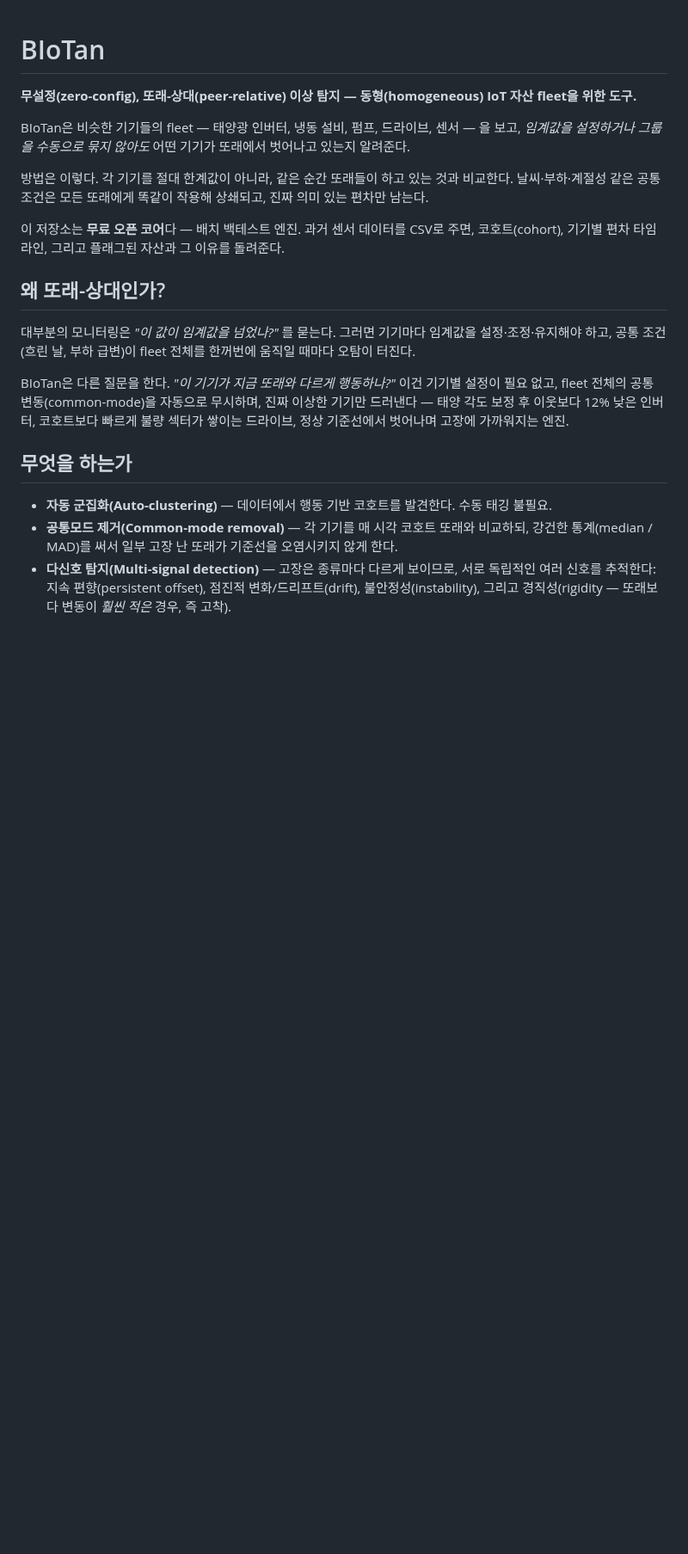
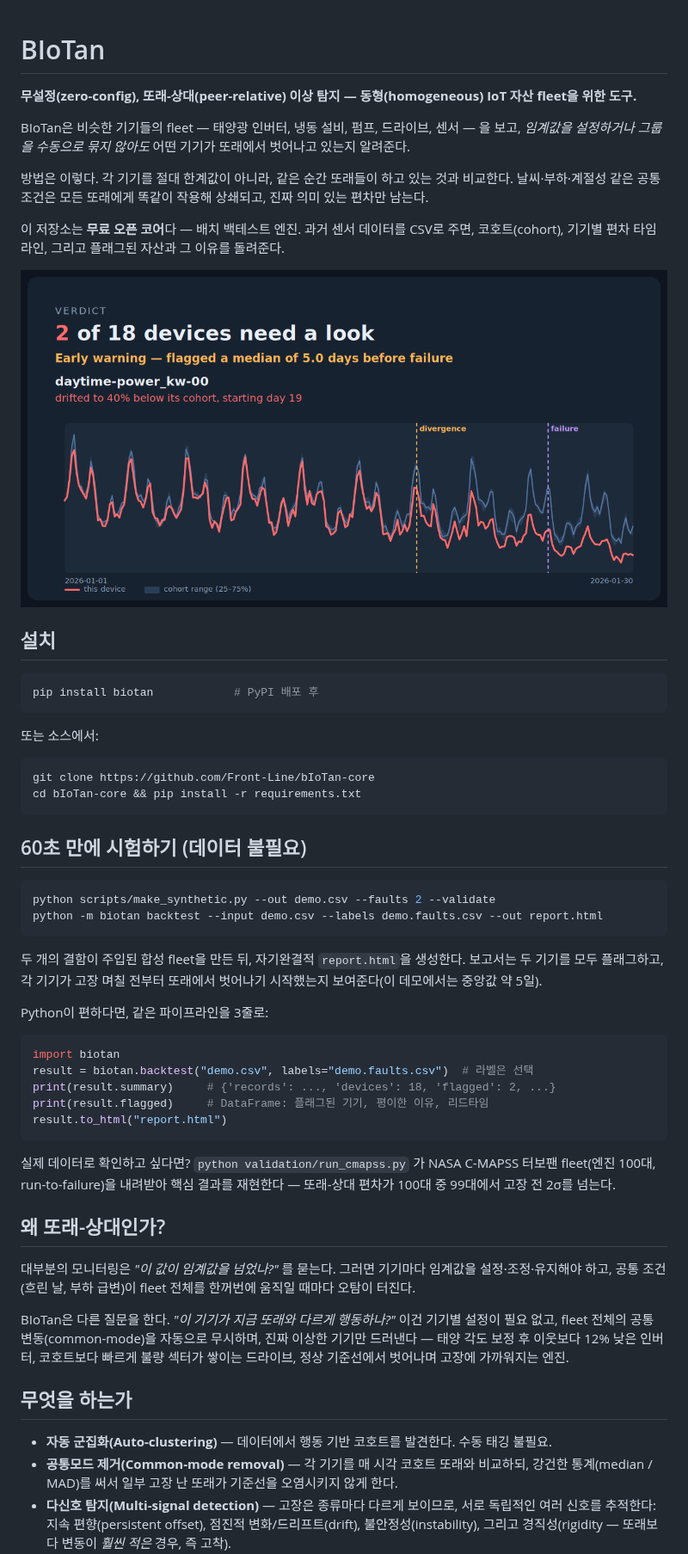
Before and after one commit to Front-Line/bIoTan-core, a Markdown page: README-ko.md, the part around the change. Shown at 86% size. GitHub-like rendering; pictures changed too: docs/peer-z-example.png (added); blank space fills up the shorter version.

````diff
--- a/README-ko.md
+++ b/README-ko.md
@@ -11,6 +11,46 @@ BIoTan은 비슷한 기기들의 fleet — 태양광 인버터, 냉동 설비,
 
 이 저장소는 **무료 오픈 코어**다 — 배치 백테스트 엔진. 과거 센서 데이터를 CSV로 주면,
 코호트(cohort), 기기별 편차 타임라인, 그리고 플래그된 자산과 그 이유를 돌려준다.
+
+![BIoTan 리포트 — 한 기기가 코호트 범위에서 벗어나며 고장 며칠 전에 플래그되는 모습](docs/peer-z-example.png)
+
+## 설치
+
+```bash
+pip install biotan            # PyPI 배포 후
+```
+
+또는 소스에서:
+
+```bash
+git clone https://github.com/Front-Line/bIoTan-core
+cd bIoTan-core && pip install -r requirements.txt
+```
+
+## 60초 만에 시험하기 (데이터 불필요)
+
+```bash
+python scripts/make_synthetic.py --out demo.csv --faults 2 --validate
+python -m biotan backtest --input demo.csv --labels demo.faults.csv --out report.html
+```
+
+두 개의 결함이 주입된 합성 fleet을 만든 뒤, 자기완결적 `report.html`을 생성한다.
+보고서는 두 기기를 모두 플래그하고, 각 기기가 고장 며칠 전부터 또래에서 벗어나기
+시작했는지 보여준다(이 데모에서는 중앙값 약 5일).
+
+Python이 편하다면, 같은 파이프라인을 3줄로:
+
+```python
+import biotan
+result = biotan.backtest("demo.csv", labels="demo.faults.csv")  # 라벨은 선택
+print(result.summary)     # {'records': ..., 'devices': 18, 'flagged': 2, ...}
+print(result.flagged)     # DataFrame: 플래그된 기기, 평이한 이유, 리드타임
+result.to_html("report.html")
+```
+
+실제 데이터로 확인하고 싶다면? `python validation/run_cmapss.py` 가 NASA C-MAPSS
+터보팬 fleet(엔진 100대, run-to-failure)을 내려받아 핵심 결과를 재현한다 —
+또래-상대 편차가 100대 중 99대에서 고장 전 2σ를 넘는다.
 
 ## 왜 또래-상대인가?
 
````
Also changed, not shown: README.md (+40 -0 lines), docs/report-example.png (deleted), 7 other files.
